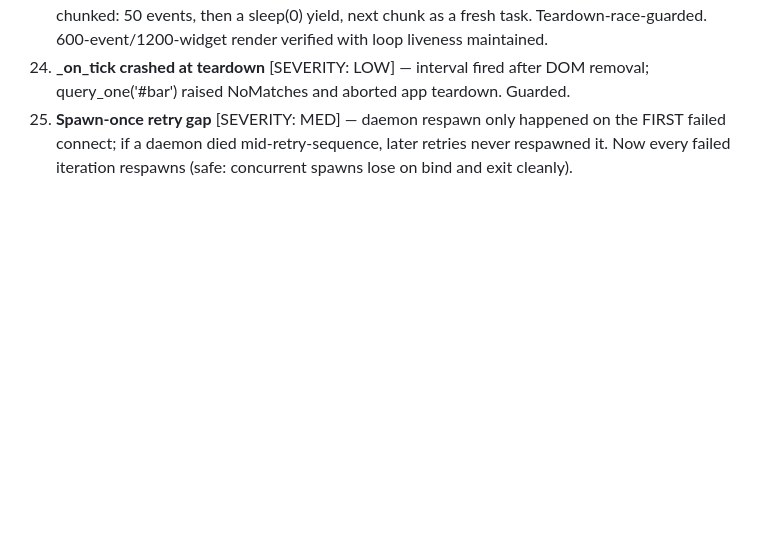
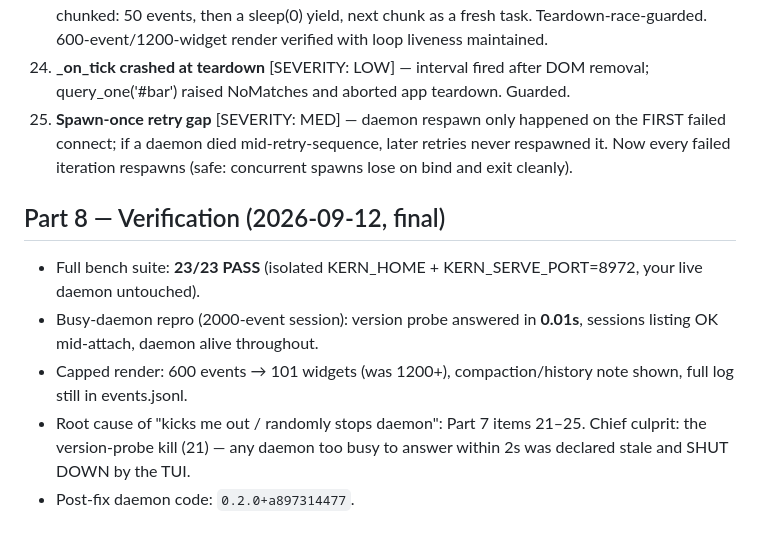
Before and after one commit to IdysisI/kern, a Markdown page: AUDIT-2026-09-12.md, the part around the change. Rendered like a GitHub page; blank space fills up the shorter version.

Commit message:
docs(audit): Part 7+8 — daemon instability root causes fixed and verified (23/23 bench PASS)

```diff
--- a/AUDIT-2026-09-12.md
+++ b/AUDIT-2026-09-12.md
@@ -232,3 +232,16 @@ to unknown-activity ones (which order by created date, newest first).
     on the FIRST failed connect; if a daemon died mid-retry-sequence, later
     retries never respawned it. Now every failed iteration respawns (safe:
     concurrent spawns lose on bind and exit cleanly).
+
+## Part 8 — Verification (2026-09-12, final)
+
+- Full bench suite: **23/23 PASS** (isolated KERN_HOME + KERN_SERVE_PORT=8972,
+  your live daemon untouched).
+- Busy-daemon repro (2000-event session): version probe answered in
+  **0.01s**, sessions listing OK mid-attach, daemon alive throughout.
+- Capped render: 600 events → 101 widgets (was 1200+), compaction/history
+  note shown, full log still in events.jsonl.
+- Root cause of "kicks me out / randomly stops daemon": Part 7 items
+  21–25. Chief culprit: the version-probe kill (21) — any daemon too busy
+  to answer within 2s was declared stale and SHUT DOWN by the TUI.
+- Post-fix daemon code: `0.2.0+a897314477`.
```
